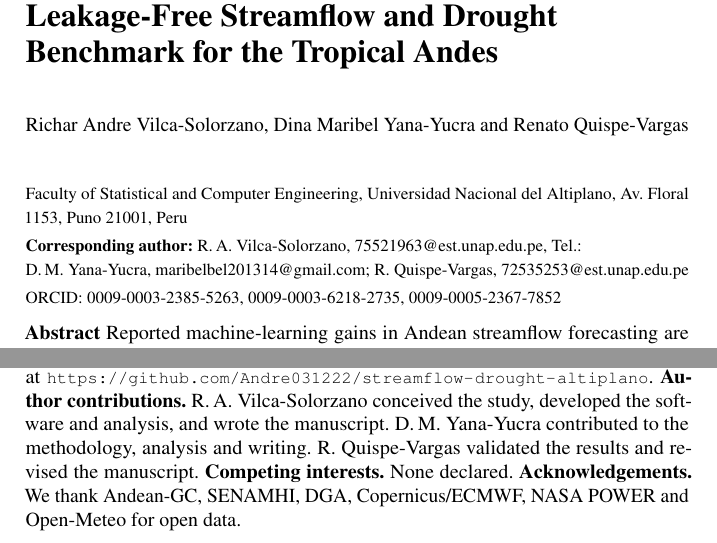
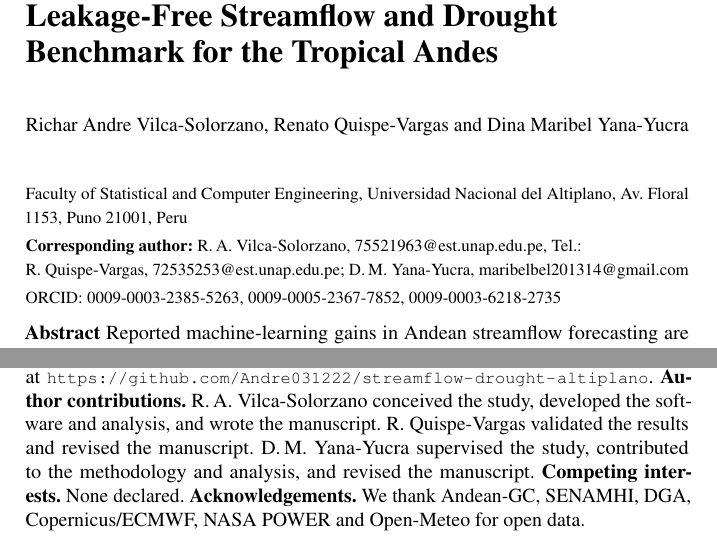
Before and after one commit to Andre031222/streamflow-drought-altiplano, a LaTeX document (01-articulo/manuscrito/caudal-sequia-altiplano_8p.tex): two parts of pages 1 and 7 of 9, joined at a grey line, cut so that both start at the same text. Compiled offline with pdfLaTeX.

Commit message:
Author order: Vilca-Solorzano, Quispe-Vargas, Yana-Yucra (advisor, last)

```diff
--- a/01-articulo/manuscrito/caudal-sequia-altiplano_8p.tex
+++ b/01-articulo/manuscrito/caudal-sequia-altiplano_8p.tex
@@ -25,22 +25,22 @@
 
 \hypersetup{
   pdftitle={When Machine Learning Beats Persistence: A Leakage-Free Streamflow and Drought Benchmark for the Tropical Andes},
-  pdfauthor={Richar Andre Vilca-Solorzano; Dina Maribel Yana-Yucra; Renato Quispe-Vargas},
+  pdfauthor={Richar Andre Vilca-Solorzano; Renato Quispe-Vargas; Dina Maribel Yana-Yucra},
   pdfkeywords={Tropical Andes, Altiplano, Streamflow forecasting, Hydrological drought, Machine learning, Data leakage, Benchmark}}
 
 \begin{document}
 
 \title*{When Machine Learning Beats Persistence: A Leakage-Free Streamflow and Drought Benchmark for the Tropical Andes}
 \titlerunning{Leakage-Free Andean Streamflow--Drought Benchmark}
-\author{Richar Andre Vilca-Solorzano, Dina Maribel Yana-Yucra and Renato Quispe-Vargas}
+\author{Richar Andre Vilca-Solorzano, Renato Quispe-Vargas and Dina Maribel Yana-Yucra}
 \authorrunning{R. A. Vilca-Solorzano et al.}
 \maketitle
 
 \vspace*{-26mm}
 \noindent{\small Faculty of Statistical and Computer Engineering, Universidad Nacional del Altiplano, Av.~Floral 1153, Puno 21001, Peru\\[2pt]
 \textbf{Corresponding author:} R.\,A. Vilca-Solorzano, \href{mailto:\emailAndre}{\emailAndre}\phoneLine\\
-D.\,M. Yana-Yucra, \href{mailto:\emailMaribel}{\emailMaribel}; R. Quispe-Vargas, \href{mailto:\emailRenato}{\emailRenato}\\[2pt]
-ORCID: \orcidAndre{}, \orcidMaribel{}, \orcidRenato{}}
+R. Quispe-Vargas, \href{mailto:\emailRenato}{\emailRenato}; D.\,M. Yana-Yucra, \href{mailto:\emailMaribel}{\emailMaribel}\\[2pt]
+ORCID: \orcidAndre{}, \orcidRenato{}, \orcidMaribel{}}
 \par\medskip
 
 \abstract*{Reported machine-learning gains in Andean streamflow forecasting are often inflated by evaluation leakage. We publish an open benchmark of \nGauges{} long-record gauges from the Andean Glacierized Catchment dataset: \nGaugesAlti{} on the Altiplano, including Puente Isla Cabanillas in the Lake Titicaca basin, \nGaugesCB{} in the Cordillera Blanca and \nGaugesWSA{} in the western and southern Andes. The gauges are combined with ERA5 and MERRA-2 forcing and GloFAS~v4 simulated discharge. Persistence and climatology are compared with six learners at 1-, 3- and 7-day leads. The protocol is calendar-continuous, embargoed and validation-tuned, with block-bootstrap confidence intervals, Diebold--Mariano tests and walk-forward refits. The learners beat persistence at \nPosOne{} of \nGauges{} gauges at one day and at \nPosSeven{} of \nGauges{} at seven days (median skill \medSkillSeven{}). At Cabanillas the one-day skill is \focusBestSkillOne{} (95\% confidence interval \focusBestLoOne--\focusBestHiOne), the opposite of what an earlier leaky pipeline reported. Yet a lower root-mean-square error does not improve the detection of drought days: the median critical success index is \medCsiPers{} for persistence and \medCsiBest{} for the learners. Hydrological drought decorrelates over a few hundred kilometres, and skill follows hydroclimatic regime rather than geography, so dense gauge networks matter more than distant proxies.}
@@ -146,7 +146,7 @@ In summary, under an honest protocol ML beats persistence at \nPosSeven{}/\nGaug
 
 \section*{Declarations}
 \noindent\textbf{Data and code availability.} Discharge data are from Andean-GC \cite{aguayo2026andeangc}. Code, data, leakage tests, QGIS scripts, result tables and supplementary figures are public at {\small\url{\githubUrl}}.
-\textbf{Author contributions.} R.\,A. Vilca-Solorzano conceived the study, developed the software and analysis, and wrote the manuscript. D.\,M. Yana-Yucra contributed to the methodology, analysis and writing. R. Quispe-Vargas validated the results and revised the manuscript. \textbf{Competing interests.} None declared. \textbf{Acknowledgements.} We thank Andean-GC, SENAMHI, DGA, Copernicus/ECMWF, NASA POWER and Open-Meteo for open data.
+\textbf{Author contributions.} R.\,A. Vilca-Solorzano conceived the study, developed the software and analysis, and wrote the manuscript. R. Quispe-Vargas validated the results and revised the manuscript. D.\,M. Yana-Yucra supervised the study, contributed to the methodology and analysis, and revised the manuscript. \textbf{Competing interests.} None declared. \textbf{Acknowledgements.} We thank Andean-GC, SENAMHI, DGA, Copernicus/ECMWF, NASA POWER and Open-Meteo for open data.
 
 \bibliographystyle{spmpsci}
 \bibliography{references}
```
Also changed, not shown: 01-articulo/manuscrito/backmatter.tex (+1 -1 lines), 01-articulo/manuscrito/caudal-sequia-altiplano.tex (+4 -4 lines), 01-articulo/caudal-sequia-altiplano_8p.pdf, README.md, 1 other file.
